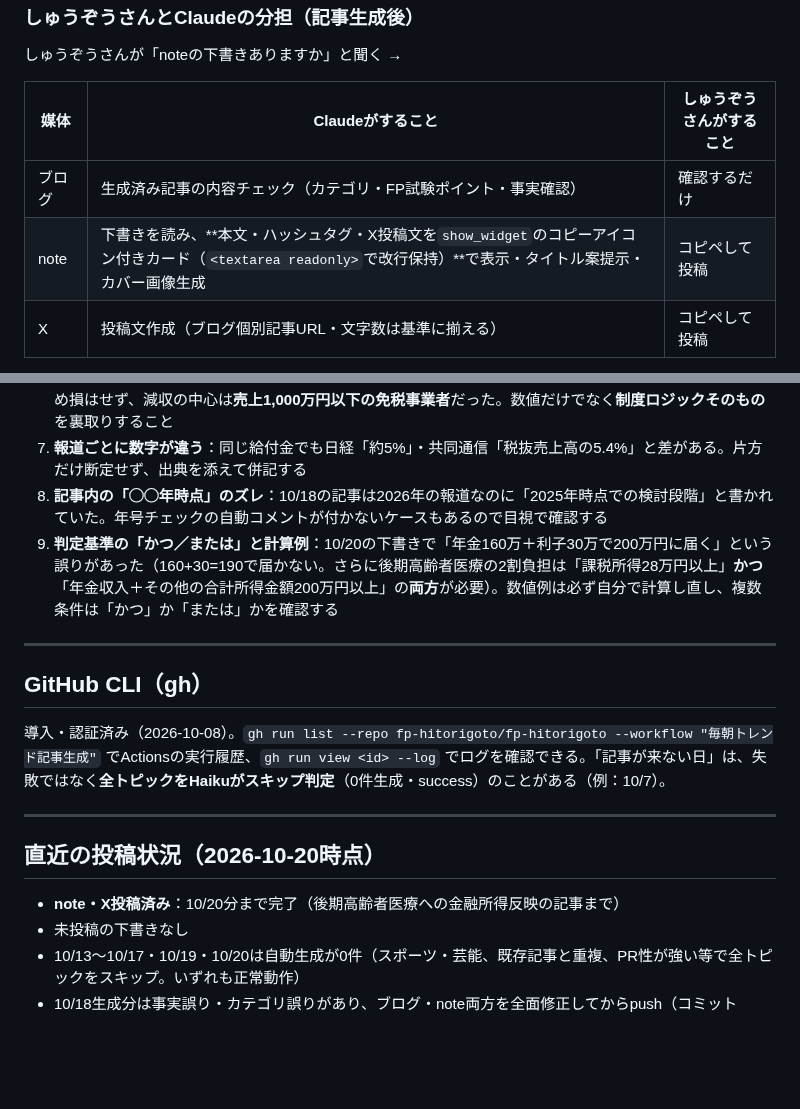
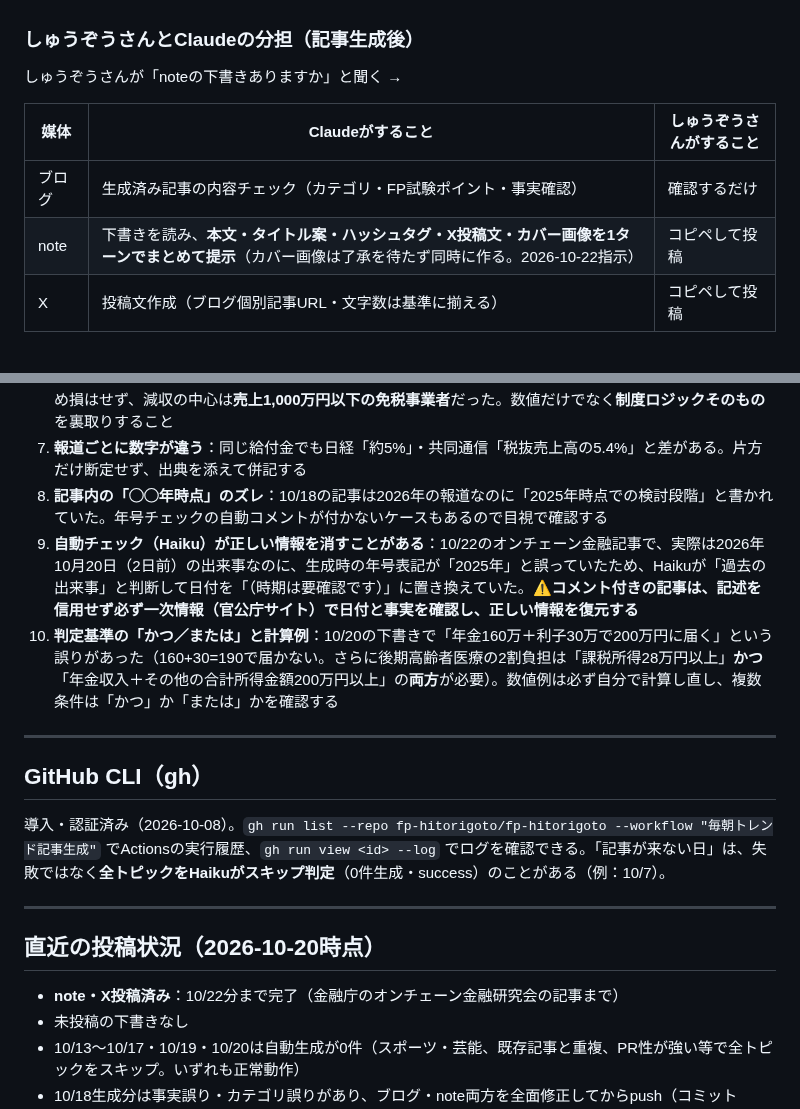
Before and after one commit to fp-hitorigoto/fp-hitorigoto, a Markdown page: docs/session_log_blog_note.md, 2 parts joined by grey strips. GitHub-like rendering; blank space fills up the shorter version.

Commit message:
docs: 引き継ぎログを第8版に更新（自動チェックの誤修正・カバー画像の提示タイミング）
Co-Authored-By: Claude Opus 5 <noreply@anthropic.com>

```diff
--- a/docs/session_log_blog_note.md
+++ b/docs/session_log_blog_note.md
@@ -47,7 +47,7 @@
 | 媒体 | Claudeがすること | しゅうぞうさんがすること |
 |------|----------------|----------------------|
 | ブログ | 生成済み記事の内容チェック（カテゴリ・FP試験ポイント・事実確認） | 確認するだけ |
-| note | 下書きを読み、**本文・ハッシュタグ・X投稿文を`show_widget`のコピーアイコン付きカード（`<textarea readonly>`で改行保持）**で表示・タイトル案提示・カバー画像生成 | コピペして投稿 |
+| note | 下書きを読み、**本文・タイトル案・ハッシュタグ・X投稿文・カバー画像を1ターンでまとめて提示**（カバー画像は了承を待たず同時に作る。2026-10-22指示） | コピペして投稿 |
 | X | 投稿文作成（ブログ個別記事URL・文字数は基準に揃える） | コピペして投稿 |
 
 - 投稿完了の報告を受けたら、そのカバー画像を `~/Downloads/note_covers_archive/` に移動する（Downloads直下を散らかさない）
@@ -96,7 +96,8 @@
 6. **制度の「仕組み」の説明が誤っている**：10/18の食料品消費減税の記事で、農家の減収理由を「受け取る消費税は減るのに払う消費税はそのまま」と説明していたが誤り。一般課税なら仕入税額控除で還付されるため損はせず、減収の中心は**売上1,000万円以下の免税事業者**だった。数値だけでなく**制度ロジックそのもの**を裏取りすること
 7. **報道ごとに数字が違う**：同じ給付金でも日経「約5%」・共同通信「税抜売上高の5.4%」と差がある。片方だけ断定せず、出典を添えて併記する
 8. **記事内の「◯◯年時点」のズレ**：10/18の記事は2026年の報道なのに「2025年時点での検討段階」と書かれていた。年号チェックの自動コメントが付かないケースもあるので目視で確認する
-9. **判定基準の「かつ／または」と計算例**：10/20の下書きで「年金160万＋利子30万で200万円に届く」という誤りがあった（160+30=190で届かない。さらに後期高齢者医療の2割負担は「課税所得28万円以上」**かつ**「年金収入＋その他の合計所得金額200万円以上」の**両方**が必要）。数値例は必ず自分で計算し直し、複数条件は「かつ」か「または」かを確認する
+9. **自動チェック（Haiku）が正しい情報を消すことがある**：10/22のオンチェーン金融記事で、実際は2026年10月20日（2日前）の出来事なのに、生成時の年号表記が「2025年」と誤っていたため、Haikuが「過去の出来事」と判断して日付を「（時期は要確認です）」に置き換えていた。**⚠️コメント付きの記事は、記述を信用せず必ず一次情報（官公庁サイト）で日付と事実を確認し、正しい情報を復元する**
+10. **判定基準の「かつ／または」と計算例**：10/20の下書きで「年金160万＋利子30万で200万円に届く」という誤りがあった（160+30=190で届かない。さらに後期高齢者医療の2割負担は「課税所得28万円以上」**かつ**「年金収入＋その他の合計所得金額200万円以上」の**両方**が必要）。数値例は必ず自分で計算し直し、複数条件は「かつ」か「または」かを確認する
 
 ---
 
@@ -108,7 +109,7 @@
 
 ## 直近の投稿状況（2026-10-20時点）
 
-- **note・X投稿済み**：10/20分まで完了（後期高齢者医療への金融所得反映の記事まで）
+- **note・X投稿済み**：10/22分まで完了（金融庁のオンチェーン金融研究会の記事まで）
 - 未投稿の下書きなし
 - 10/13〜10/17・10/19・10/20は自動生成が0件（スポーツ・芸能、既存記事と重複、PR性が強い等で全トピックをスキップ。いずれも正常動作）
 - 10/18生成分は事実誤り・カテゴリ誤りがあり、ブログ・note両方を全面修正してからpush（コミット `3f4178d`）
```
Also changed, not shown: other parts of docs/session_log_blog_note.md (+1 -1 lines).
